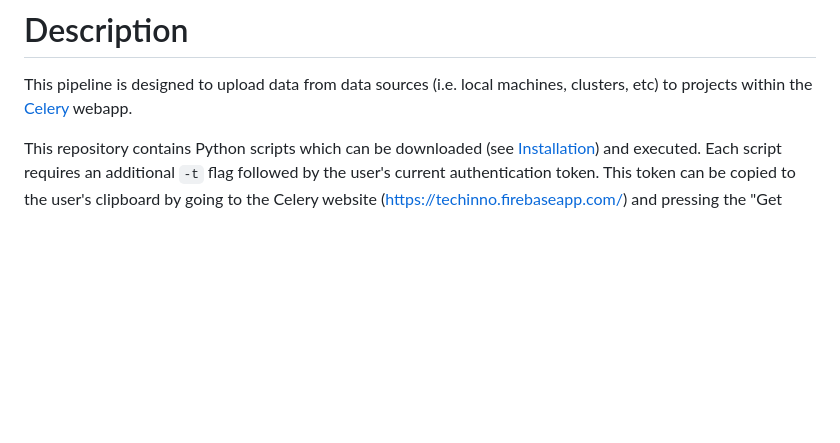
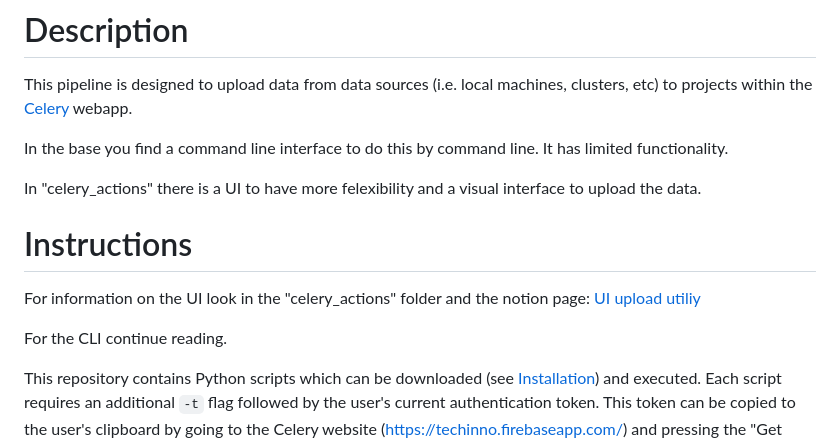
Before and after one commit to nygctech/celery-pipeline, a Markdown page: readme.md, the part around the change. Rendered like a GitHub page; blank space fills up the shorter version.

```diff
--- a/readme.md
+++ b/readme.md
@@ -1,6 +1,16 @@
 # Description
 
 This pipeline is designed to upload data from data sources (i.e. local machines, clusters, etc) to projects within the [Celery](https://techinno.firebaseapp.com/) webapp.
+
+In the base you find a command line interface to do this by command line. It has limited functionality.
+
+In "celery_actions" there is a UI to have more felexibility and a visual interface to upload the data.
+
+# Instructions
+
+For information on the UI look in the "celery_actions" folder and the notion page: [UI upload utiliy](https://www.notion.so/nygc-innovation/Installation-of-Celery-data-upload-utility-220a1125aecb8012be60ef712f54cb37)
+
+For the CLI continue reading.
 
 This repository contains Python scripts which can be downloaded (see [Installation](#Installation)) and executed. Each script requires an additional `-t` flag followed by the user's current authentication token. This token can be copied to the user's clipboard by going to the Celery website (https://techinno.firebaseapp.com/) and pressing the "Get Token" button at the bottom.
 
```
